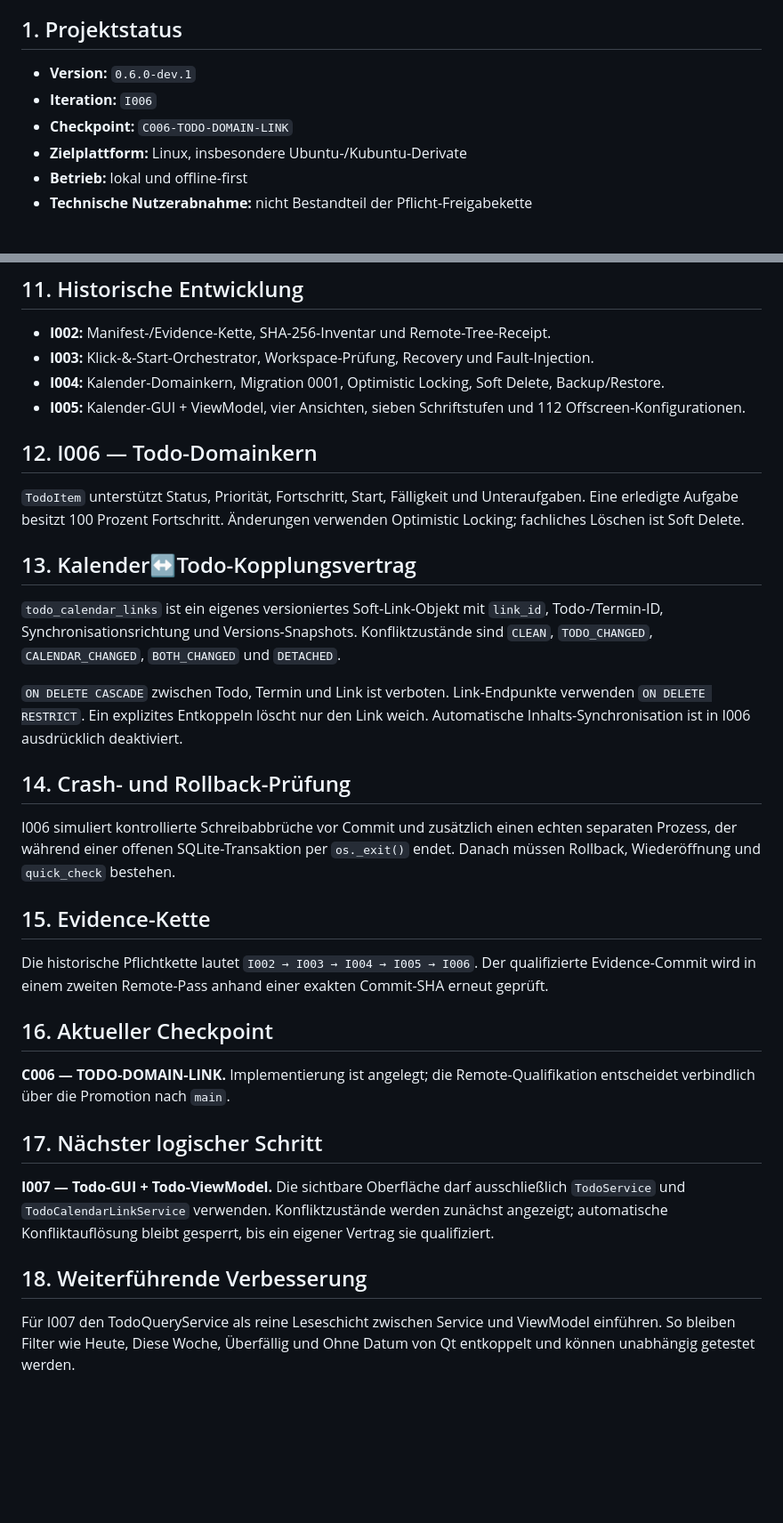
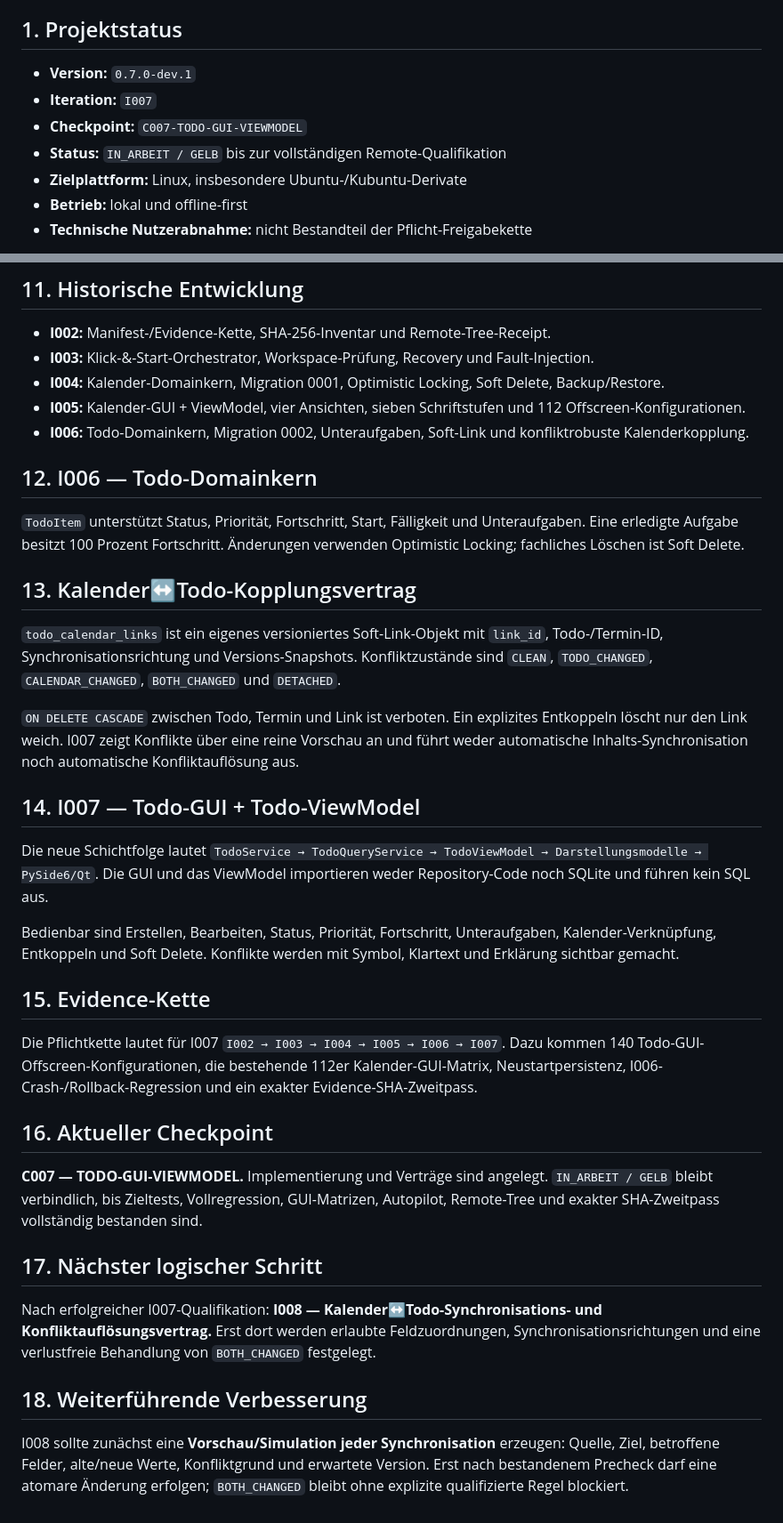
Before and after one commit to provoware/PROVOWARE_PLANER_TOOL_2026, a Markdown page: README.md, 2 parts joined by grey strips. Shown at 89% size. Drawn GitHub-style; blank space fills up the shorter version.

Commit message:
I007: README auf Todo-GUI-Checkpoint aktualisieren

```diff
--- a/README.md
+++ b/README.md
@@ -3,9 +3,10 @@
 Privates, portables und vollständig offline ausgerichtetes Ein-Nutzer-Planungswerkzeug für Linux. Das Projekt wird als wartbarer modularer Monolith entwickelt und autonom qualifiziert.
 
 ## 1. Projektstatus
-- **Version:** `0.6.0-dev.1`
-- **Iteration:** `I006`
-- **Checkpoint:** `C006-TODO-DOMAIN-LINK`
+- **Version:** `0.7.0-dev.1`
+- **Iteration:** `I007`
+- **Checkpoint:** `C007-TODO-GUI-VIEWMODEL`
+- **Status:** `IN_ARBEIT / GELB` bis zur vollständigen Remote-Qualifikation
 - **Zielplattform:** Linux, insbesondere Ubuntu-/Kubuntu-Derivate
 - **Betrieb:** lokal und offline-first
 - **Technische Nutzerabnahme:** nicht Bestandteil der Pflicht-Freigabekette
@@ -58,6 +59,7 @@ Verbindliche Standards liegen unter `standards/` und sind über `standards/STAND
 - **I003:** Klick-&-Start-Orchestrator, Workspace-Prüfung, Recovery und Fault-Injection.
 - **I004:** Kalender-Domainkern, Migration 0001, Optimistic Locking, Soft Delete, Backup/Restore.
 - **I005:** Kalender-GUI + ViewModel, vier Ansichten, sieben Schriftstufen und 112 Offscreen-Konfigurationen.
+- **I006:** Todo-Domainkern, Migration 0002, Unteraufgaben, Soft-Link und konfliktrobuste Kalenderkopplung.
 
 ## 12. I006 — Todo-Domainkern
 `TodoItem` unterstützt Status, Priorität, Fortschritt, Start, Fälligkeit und Unteraufgaben. Eine erledigte Aufgabe besitzt 100 Prozent Fortschritt. Änderungen verwenden Optimistic Locking; fachliches Löschen ist Soft Delete.
@@ -65,19 +67,21 @@ Verbindliche Standards liegen unter `standards/` und sind über `standards/STAND
 ## 13. Kalender↔Todo-Kopplungsvertrag
 `todo_calendar_links` ist ein eigenes versioniertes Soft-Link-Objekt mit `link_id`, Todo-/Termin-ID, Synchronisationsrichtung und Versions-Snapshots. Konfliktzustände sind `CLEAN`, `TODO_CHANGED`, `CALENDAR_CHANGED`, `BOTH_CHANGED` und `DETACHED`.
 
-`ON DELETE CASCADE` zwischen Todo, Termin und Link ist verboten. Link-Endpunkte verwenden `ON DELETE RESTRICT`. Ein explizites Entkoppeln löscht nur den Link weich. Automatische Inhalts-Synchronisation ist in I006 ausdrücklich deaktiviert.
+`ON DELETE CASCADE` zwischen Todo, Termin und Link ist verboten. Ein explizites Entkoppeln löscht nur den Link weich. I007 zeigt Konflikte über eine reine Vorschau an und führt weder automatische Inhalts-Synchronisation noch automatische Konfliktauflösung aus.
 
-## 14. Crash- und Rollback-Prüfung
-I006 simuliert kontrollierte Schreibabbrüche vor Commit und zusätzlich einen echten separaten Prozess, der während einer offenen SQLite-Transaktion per `os._exit()` endet. Danach müssen Rollback, Wiederöffnung und `quick_check` bestehen.
+## 14. I007 — Todo-GUI + Todo-ViewModel
+Die neue Schichtfolge lautet `TodoService → TodoQueryService → TodoViewModel → Darstellungsmodelle → PySide6/Qt`. Die GUI und das ViewModel importieren weder Repository-Code noch SQLite und führen kein SQL aus.
+
+Bedienbar sind Erstellen, Bearbeiten, Status, Priorität, Fortschritt, Unteraufgaben, Kalender-Verknüpfung, Entkoppeln und Soft Delete. Konflikte werden mit Symbol, Klartext und Erklärung sichtbar gemacht.
 
 ## 15. Evidence-Kette
-Die historische Pflichtkette lautet `I002 → I003 → I004 → I005 → I006`. Der qualifizierte Evidence-Commit wird in einem zweiten Remote-Pass anhand einer exakten Commit-SHA erneut geprüft.
+Die Pflichtkette lautet für I007 `I002 → I003 → I004 → I005 → I006 → I007`. Dazu kommen 140 Todo-GUI-Offscreen-Konfigurationen, die bestehende 112er Kalender-GUI-Matrix, Neustartpersistenz, I006-Crash-/Rollback-Regression und ein exakter Evidence-SHA-Zweitpass.
 
 ## 16. Aktueller Checkpoint
-**C006 — TODO-DOMAIN-LINK.** Implementierung ist angelegt; die Remote-Qualifikation entscheidet verbindlich über die Promotion nach `main`.
+**C007 — TODO-GUI-VIEWMODEL.** Implementierung und Verträge sind angelegt. `IN_ARBEIT / GELB` bleibt verbindlich, bis Zieltests, Vollregression, GUI-Matrizen, Autopilot, Remote-Tree und exakter SHA-Zweitpass vollständig bestanden sind.
 
 ## 17. Nächster logischer Schritt
-**I007 — Todo-GUI + Todo-ViewModel.** Die sichtbare Oberfläche darf ausschließlich `TodoService` und `TodoCalendarLinkService` verwenden. Konfliktzustände werden zunächst angezeigt; automatische Konfliktauflösung bleibt gesperrt, bis ein eigener Vertrag sie qualifiziert.
+Nach erfolgreicher I007-Qualifikation: **I008 — Kalender↔Todo-Synchronisations- und Konfliktauflösungsvertrag.** Erst dort werden erlaubte Feldzuordnungen, Synchronisationsrichtungen und eine verlustfreie Behandlung von `BOTH_CHANGED` festgelegt.
 
 ## 18. Weiterführende Verbesserung
-Für I007 den TodoQueryService als reine Leseschicht zwischen Service und ViewModel einführen. So bleiben Filter wie Heute, Diese Woche, Überfällig und Ohne Datum von Qt entkoppelt und können unabhängig getestet werden.
+I008 sollte zunächst eine **Vorschau/Simulation jeder Synchronisation** erzeugen: Quelle, Ziel, betroffene Felder, alte/neue Werte, Konfliktgrund und erwartete Version. Erst nach bestandenem Precheck darf eine atomare Änderung erfolgen; `BOTH_CHANGED` bleibt ohne explizite qualifizierte Regel blockiert.
```
Also changed, not shown: other parts of README.md (+4 -4 lines).
